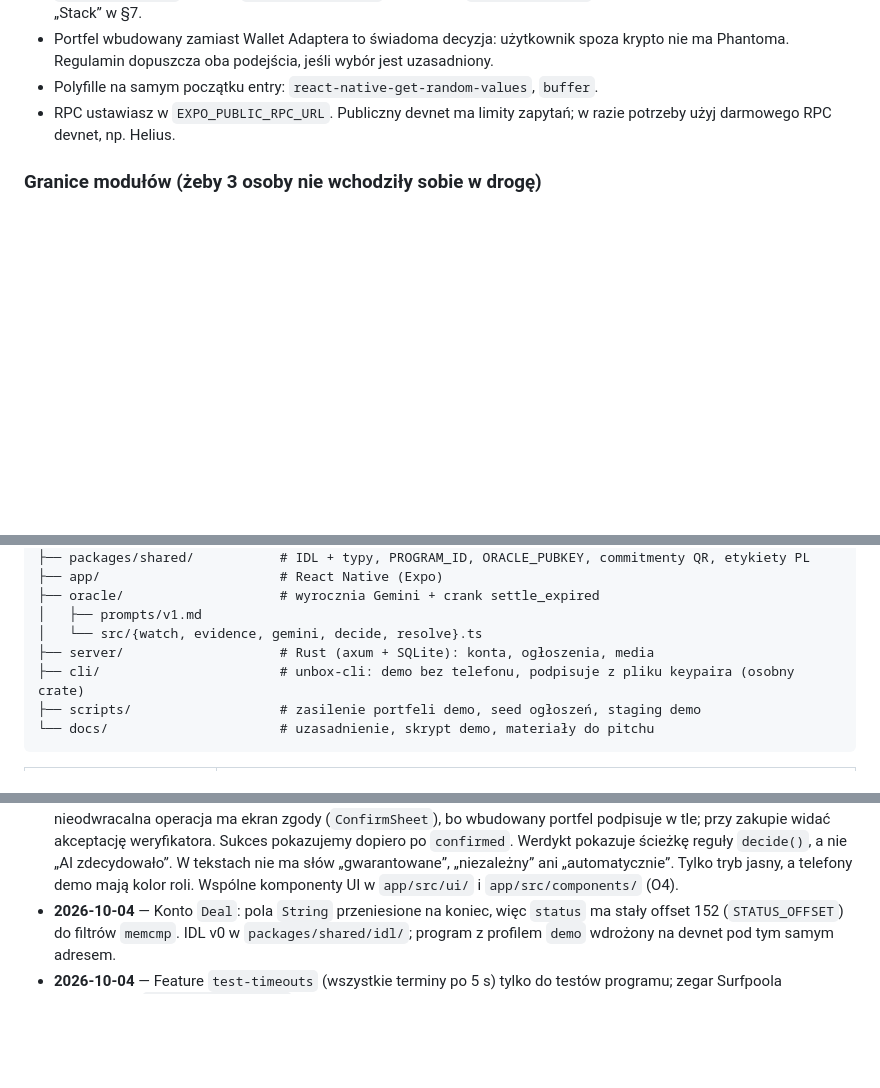
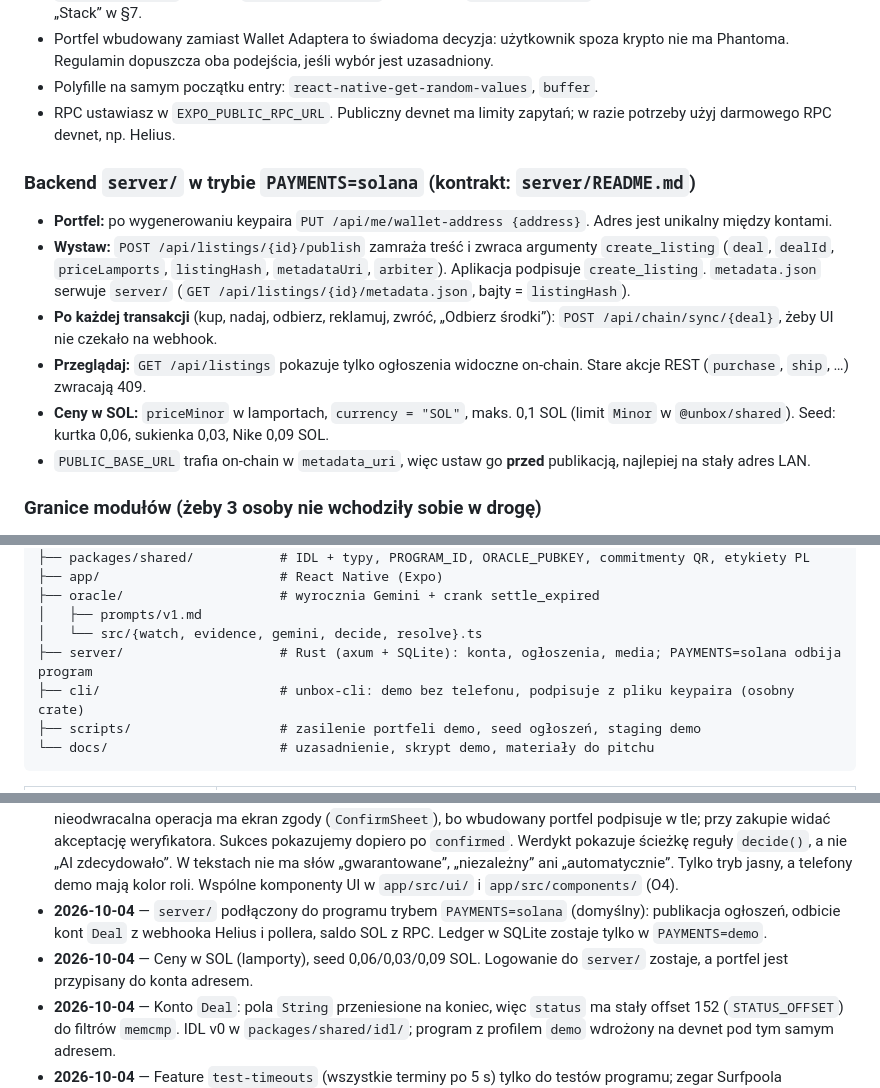
Before and after one commit to IhnatVyhuliar/hackyeah, a Markdown page: CLAUDE.md, 3 parts joined by grey strips. Rendered like a GitHub page; blank space fills up the shorter version.

Commit message:
docs: CLAUDE.md server PAYMENTS=solana contract now that it is on main
Co-Authored-By: Claude Opus 5.5 (1M context) <noreply@anthropic.com>

```diff
--- a/CLAUDE.md
+++ b/CLAUDE.md
@@ -275,6 +276,15 @@ Wygląd, teksty, stany i komponenty każdego ekranu, macierz „Co teraz?” dla
 - Polyfille na samym początku entry: `react-native-get-random-values`, `buffer`.
 - RPC ustawiasz w `EXPO_PUBLIC_RPC_URL`. Publiczny devnet ma limity zapytań; w razie potrzeby użyj darmowego RPC devnet, np. Helius.
 
+### Backend `server/` w trybie `PAYMENTS=solana` (kontrakt: `server/README.md`)
+
+- **Portfel:** po wygenerowaniu keypaira `PUT /api/me/wallet-address {address}`. Adres jest unikalny między kontami.
+- **Wystaw:** `POST /api/listings/{id}/publish` zamraża treść i zwraca argumenty `create_listing` (`deal`, `dealId`, `priceLamports`, `listingHash`, `metadataUri`, `arbiter`). Aplikacja podpisuje `create_listing`. `metadata.json` serwuje `server/` (`GET /api/listings/{id}/metadata.json`, bajty = `listingHash`).
+- **Po każdej transakcji** (kup, nadaj, odbierz, reklamuj, zwróć, „Odbierz środki”): `POST /api/chain/sync/{deal}`, żeby UI nie czekało na webhook.
+- **Przeglądaj:** `GET /api/listings` pokazuje tylko ogłoszenia widoczne on-chain. Stare akcje REST (`purchase`, `ship`, …) zwracają 409.
+- **Ceny w SOL:** `priceMinor` w lamportach, `currency = "SOL"`, maks. 0,1 SOL (limit `Minor` w `@unbox/shared`). Seed: kurtka 0,06, sukienka 0,03, Nike 0,09 SOL.
+- `PUBLIC_BASE_URL` trafia on-chain w `metadata_uri`, więc ustaw go **przed** publikacją, najlepiej na stały adres LAN.
+
 ### Granice modułów (żeby 3 osoby nie wchodziły sobie w drogę)
 
 - **`app/src/solana/`** to jedyne miejsce, które importuje web3/anchor. Wystawia funkcje typu `purchase(deal)`, `openDispute(...)` i `fetchDeals()`.
@@ -346,7 +356,7 @@ Etykiety trzymamy w `packages/shared`.
 ├── oracle/                    # wyrocznia Gemini + crank settle_expired
 │   ├── prompts/v1.md
 │   └── src/{watch, evidence, gemini, decide, resolve}.ts
-├── server/                    # Rust (axum + SQLite): konta, ogłoszenia, media
+├── server/                    # Rust (axum + SQLite): konta, ogłoszenia, media; PAYMENTS=solana odbija program
 ├── cli/                       # unbox-cli: demo bez telefonu, podpisuje z pliku keypaira (osobny crate)
 ├── scripts/                   # zasilenie portfeli demo, seed ogłoszeń, staging demo
 └── docs/                      # uzasadnienie, skrypt demo, materiały do pitchu
@@ -507,6 +517,8 @@ Szczegółowe zadania, przekazania między osobami i godziny: `docs/zadania/`.
 - **2026-10-03** — Stary plan SellSol (`docs/KONTRAKT.md`, serwer REST, AI w Pythonie) usunięty. Kontraktem jest ten plik + IDL; zadania w `docs/zadania/`.
 - **2026-10-03** — `@anchor-lang/core` przypięty dokładnie do `1.1.2` (także w root `pnpm.overrides`), bo `^1.1.2` pobiera już 1.2.0, niezgodne z CLI 1.1.2. `packageManager: pnpm@9.15.9`; `pnpm install` tylko na hoście, nie w kontenerze (pnpm 12 w kontenerze blokuje build scripts i zapisuje pliki jako root).
 - **2026-10-03** — Specyfikacja UI w `docs/ui.md`. Na każdym ekranie transakcji jest karta „Co teraz?” (gdzie są środki, kto ma ruch, do kiedy, co się stanie, jeśli nikt nic nie zrobi). Przycisk `settle_expired` jest widoczny dla każdego, przed terminem zablokowany z odliczaniem, a odblokowuje się według zegara sieci (Clock sysvar), nie telefonu. Każda nieodwracalna operacja ma ekran zgody (`ConfirmSheet`), bo wbudowany portfel podpisuje w tle; przy zakupie widać akceptację weryfikatora. Sukces pokazujemy dopiero po `confirmed`. Werdykt pokazuje ścieżkę reguły `decide()`, a nie „AI zdecydowało”. W tekstach nie ma słów „gwarantowane”, „niezależny” ani „automatycznie”. Tylko tryb jasny, a telefony demo mają kolor roli. Wspólne komponenty UI w `app/src/ui/` i `app/src/components/` (O4).
+- **2026-10-04** — `server/` podłączony do programu trybem `PAYMENTS=solana` (domyślny): publikacja ogłoszeń, odbicie kont `Deal` z webhooka Helius i pollera, saldo SOL z RPC. Ledger w SQLite zostaje tylko w `PAYMENTS=demo`.
+- **2026-10-04** — Ceny w SOL (lamporty), seed 0,06/0,03/0,09 SOL. Logowanie do `server/` zostaje, a portfel jest przypisany do konta adresem.
 - **2026-10-04** — Konto `Deal`: pola `String` przeniesione na koniec, więc `status` ma stały offset 152 (`STATUS_OFFSET`) do filtrów `memcmp`. IDL v0 w `packages/shared/idl/`; program z profilem `demo` wdrożony na devnet pod tym samym adresem.
 - **2026-10-04** — Feature `test-timeouts` (wszystkie terminy po 5 s) tylko do testów programu; zegar Surfpoola przesuwamy `surfnet_timeTravel`. Deploy zawsze przebudowuje bez tej flagi.
 - **2026-10-04** — `unbox-cli` (`cli/`) jako zapasowe demo bez telefonu: loguje się do `server/`, podpisuje kluczem z pliku osoby, która je uruchamia, i sam sprawdza hash `metadata.json` przed zakupem.
```
Also changed, not shown: other parts of CLAUDE.md (+1 -0 lines).
